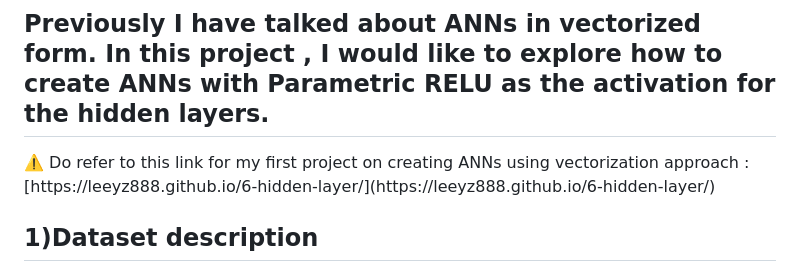
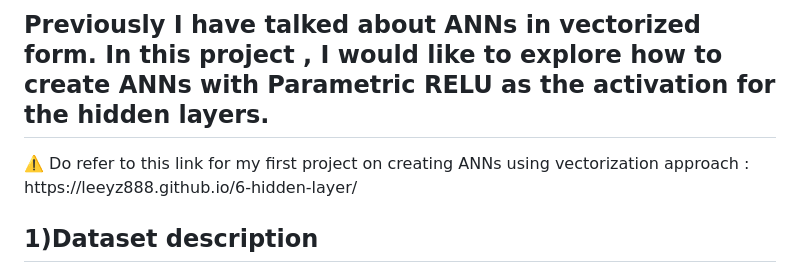
Before and after one commit to leeyz888/paraRELU, a Markdown page: README.md, the part around the change. GitHub-like rendering.

```diff
--- a/README.md
+++ b/README.md
@@ -3,7 +3,7 @@
 ## Previously I have talked about ANNs in vectorized form. In this project , I would like to explore how to create ANNs with Parametric RELU as the activation for the hidden layers.
 
 <aside>
-⚠️ Do refer to this link for my first project on creating ANNs using vectorization approach :  [https://leeyz888.github.io/6-hidden-layer/](https://leeyz888.github.io/6-hidden-layer/)
+⚠️ Do refer to this link for my first project on creating ANNs using vectorization approach : https://leeyz888.github.io/6-hidden-layer/
 
 </aside>
 
```
